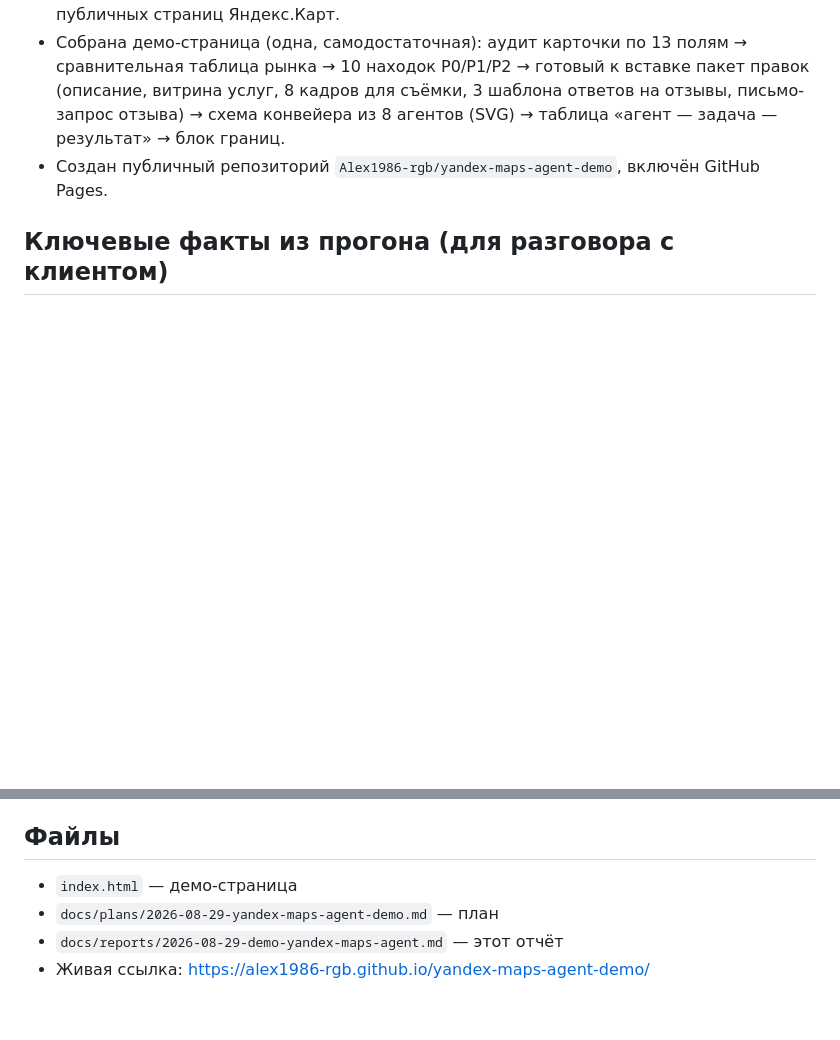
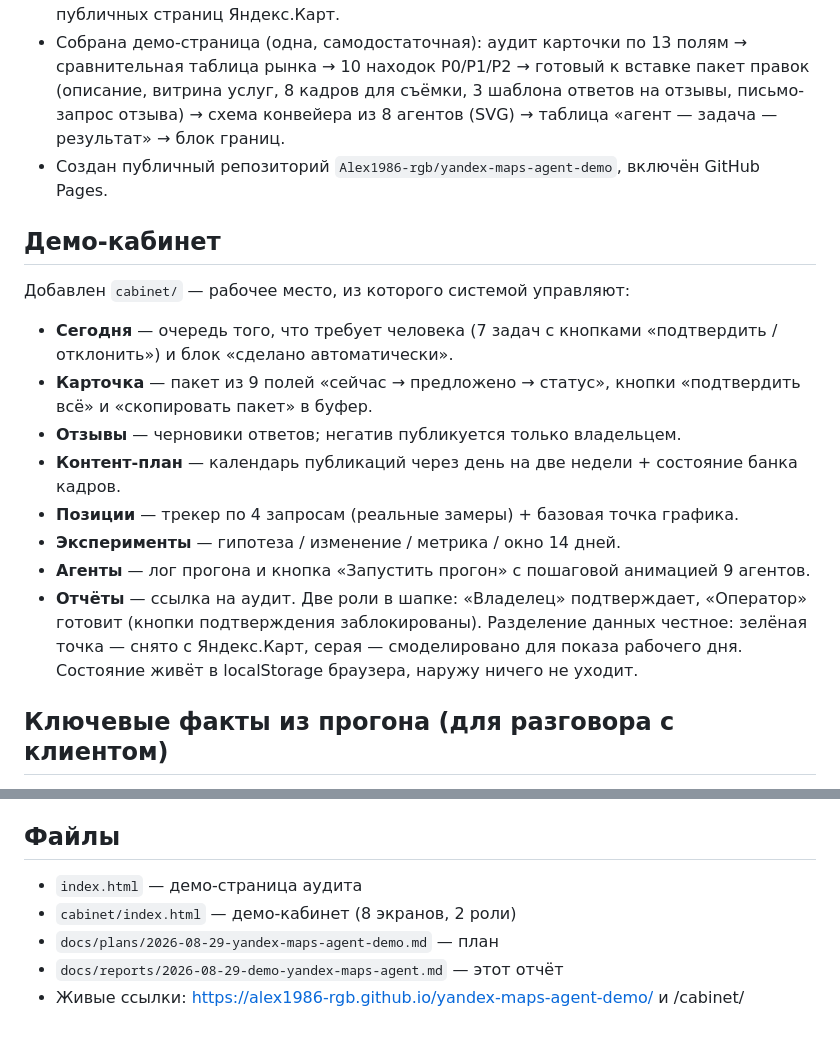
Before and after one commit to Alex1986-rgb/yandex-maps-agent-demo, a Markdown page: docs/reports/2026-08-29-demo-yandex-maps-agent.md, 2 parts joined by grey strips. Rendered like a GitHub page; blank space fills up the shorter version.

Commit message:
Отчёт: демо-кабинет

```diff
--- a/docs/reports/2026-08-29-demo-yandex-maps-agent.md
+++ b/docs/reports/2026-08-29-demo-yandex-maps-agent.md
@@ -9,6 +9,20 @@
   для съёмки, 3 шаблона ответов на отзывы, письмо-запрос отзыва) → схема конвейера из 8 агентов
   (SVG) → таблица «агент — задача — результат» → блок границ.
 - Создан публичный репозиторий `Alex1986-rgb/yandex-maps-agent-demo`, включён GitHub Pages.
+
+## Демо-кабинет
+Добавлен `cabinet/` — рабочее место, из которого системой управляют:
+- **Сегодня** — очередь того, что требует человека (7 задач с кнопками «подтвердить / отклонить») и блок «сделано автоматически».
+- **Карточка** — пакет из 9 полей «сейчас → предложено → статус», кнопки «подтвердить всё» и «скопировать пакет» в буфер.
+- **Отзывы** — черновики ответов; негатив публикуется только владельцем.
+- **Контент-план** — календарь публикаций через день на две недели + состояние банка кадров.
+- **Позиции** — трекер по 4 запросам (реальные замеры) + базовая точка графика.
+- **Эксперименты** — гипотеза / изменение / метрика / окно 14 дней.
+- **Агенты** — лог прогона и кнопка «Запустить прогон» с пошаговой анимацией 9 агентов.
+- **Отчёты** — ссылка на аудит.
+Две роли в шапке: «Владелец» подтверждает, «Оператор» готовит (кнопки подтверждения заблокированы).
+Разделение данных честное: зелёная точка — снято с Яндекс.Карт, серая — смоделировано для показа рабочего дня.
+Состояние живёт в localStorage браузера, наружу ничего не уходит.
 
 ## Ключевые факты из прогона (для разговора с клиентом)
 - У нашей карточки **0 отзывов и нет рейтинга**; у четырёх соседей по выдаче — 4,4–4,9 и от 6 до 164 оценок.
@@ -34,7 +48,8 @@
 3. Решить, показываем ли демо на нашей карточке или пересобрать под нишу клиента (займёт ~час на прогон).
 
 ## Файлы
-- `index.html` — демо-страница
+- `index.html` — демо-страница аудита
+- `cabinet/index.html` — демо-кабинет (8 экранов, 2 роли)
 - `docs/plans/2026-08-29-yandex-maps-agent-demo.md` — план
 - `docs/reports/2026-08-29-demo-yandex-maps-agent.md` — этот отчёт
-- Живая ссылка: https://alex1986-rgb.github.io/yandex-maps-agent-demo/
+- Живые ссылки: https://alex1986-rgb.github.io/yandex-maps-agent-demo/ и /cabinet/
```
